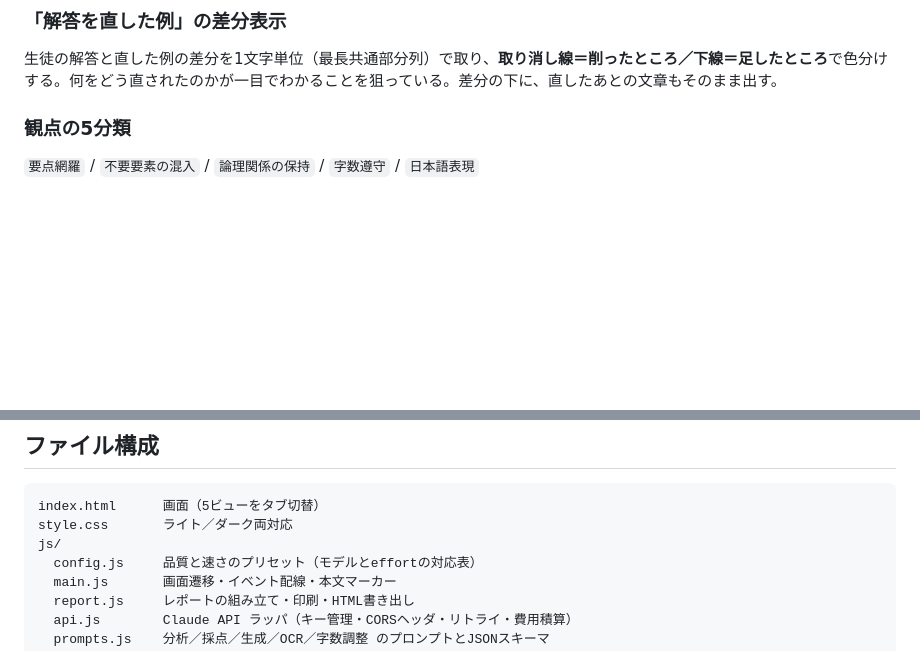
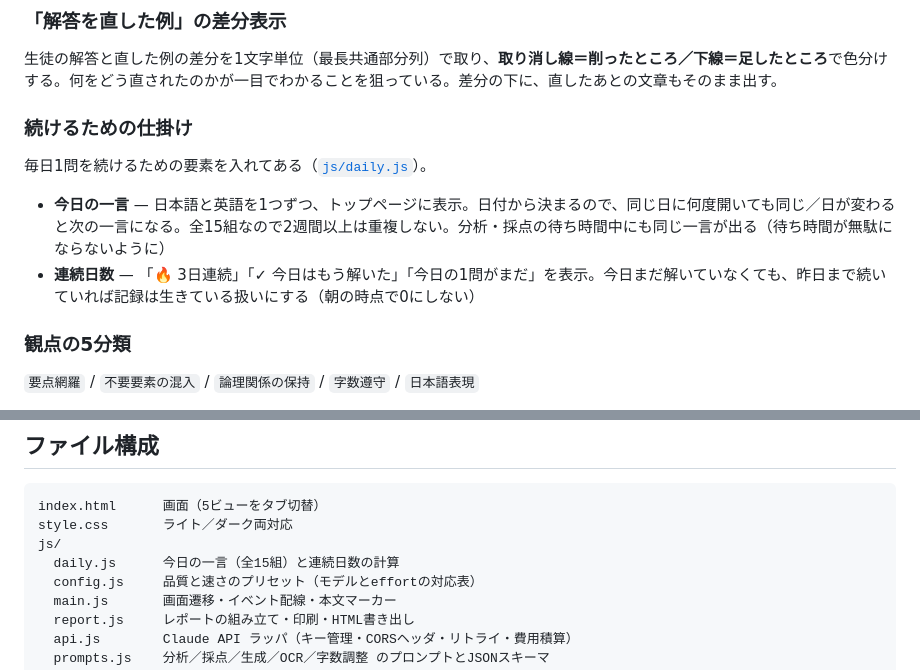
Before and after one commit to samuraiken777/yoyaku-trainer, a Markdown page: README.md, 2 parts joined by grey strips. Drawn GitHub-style; blank space fills up the shorter version.

Commit message:
README: 今日の一言と連続日数の説明を追加

```diff
--- a/README.md
+++ b/README.md
@@ -29,6 +29,13 @@
 ### 「解答を直した例」の差分表示
 
 生徒の解答と直した例の差分を1文字単位（最長共通部分列）で取り、**取り消し線＝削ったところ／下線＝足したところ**で色分けする。何をどう直されたのかが一目でわかることを狙っている。差分の下に、直したあとの文章もそのまま出す。
+
+### 続けるための仕掛け
+
+毎日1問を続けるための要素を入れてある（[`js/daily.js`](js/daily.js)）。
+
+- **今日の一言** — 日本語と英語を1つずつ、トップページに表示。日付から決まるので、同じ日に何度開いても同じ／日が変わると次の一言になる。全15組なので2週間以上は重複しない。分析・採点の待ち時間中にも同じ一言が出る（待ち時間が無駄にならないように）
+- **連続日数** — 「🔥 3日連続」「✓ 今日はもう解いた」「今日の1問がまだ」を表示。今日まだ解いていなくても、昨日まで続いていれば記録は生きている扱いにする（朝の時点で0にしない）
 
 ### 観点の5分類
 
@@ -182,6 +189,7 @@ ESモジュールを使っているため、ファイルを直接開く（`file:
 index.html      画面（5ビューをタブ切替）
 style.css       ライト／ダーク両対応
 js/
+  daily.js      今日の一言（全15組）と連続日数の計算
   config.js     品質と速さのプリセット（モデルとeffortの対応表）
   main.js       画面遷移・イベント配線・本文マーカー
   report.js     レポートの組み立て・印刷・HTML書き出し
```
